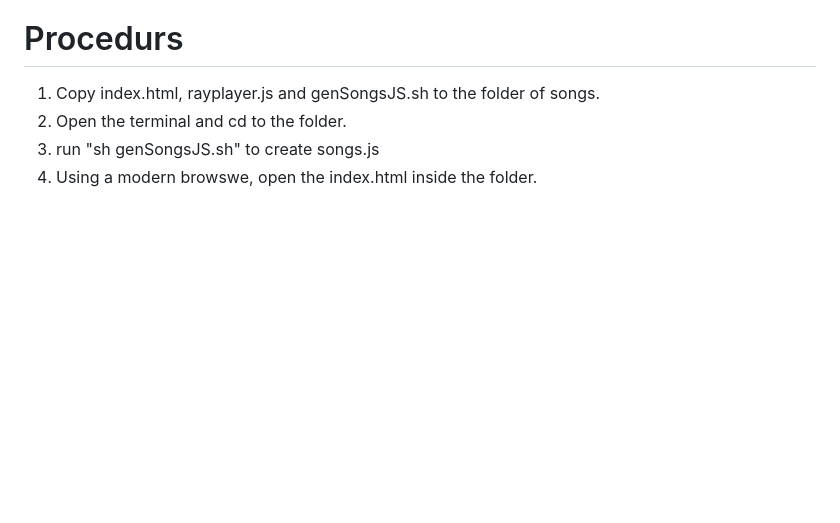
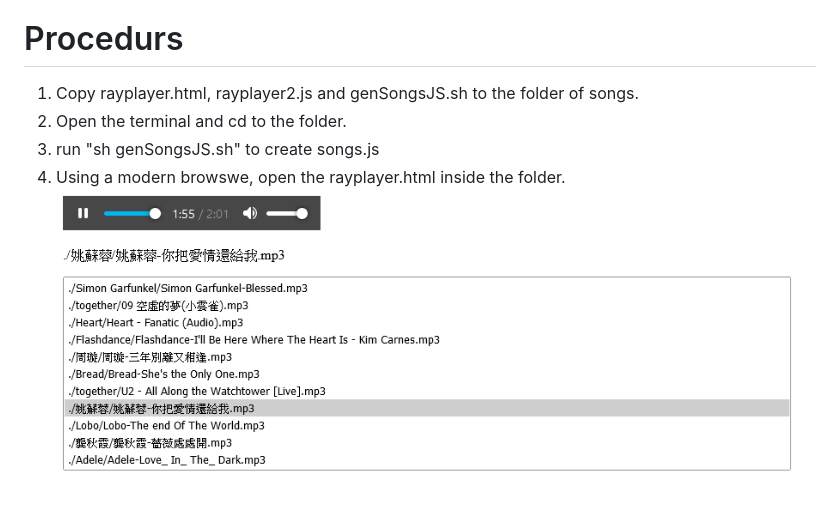
Before and after one commit to raylexlee/rayplayer, a Markdown page: README.md, the part around the change. Drawn GitHub-style; pictures changed too: sample.png (added); blank space fills up the shorter version.

```diff
--- a/README.md
+++ b/README.md
@@ -2,7 +2,8 @@
 # Requirment
 The rayplayer relies on a linux enviornment. Windows users need to have WSL or WSL2.
 # Procedurs
-1. Copy index.html, rayplayer.js and genSongsJS.sh to the folder of songs.
+1. Copy rayplayer.html, rayplayer2.js and genSongsJS.sh to the folder of songs.
 2. Open the terminal and cd to the folder.
 3. run "sh genSongsJS.sh" to create songs.js
-4. Using a modern browswe, open the index.html inside the folder.
+4. Using a modern browswe, open the rayplayer.html inside the folder.
+![Sample Screenshot](sample.png)
```
Also changed, not shown: 2 other files.
